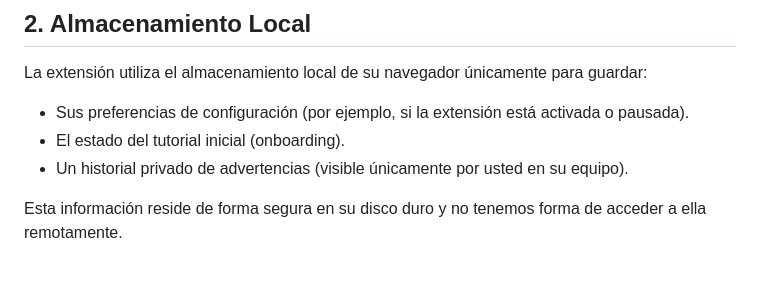
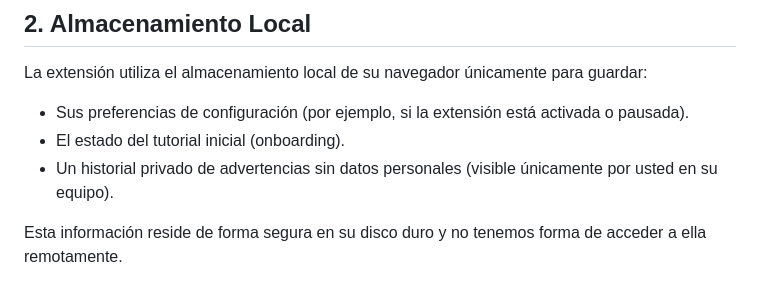
Before and after one commit to AldairF12/P20252067, a Markdown page: PRIVACY.md, the part around the change. Rendered like a GitHub page.

```diff
--- a/PRIVACY.md
+++ b/PRIVACY.md
@@ -18,7 +18,7 @@ Nuestra extensión fue construida bajo el principio de **"Privacidad por Diseño
 La extensión utiliza el almacenamiento local de su navegador únicamente para guardar:
 *   Sus preferencias de configuración (por ejemplo, si la extensión está activada o pausada).
 *   El estado del tutorial inicial (onboarding).
-*   Un historial privado de advertencias (visible únicamente por usted en su equipo).
+*   Un historial privado de advertencias sin datos personales (visible únicamente por usted en su equipo).
 
 Esta información reside de forma segura en su disco duro y no tenemos forma de acceder a ella remotamente.
 
```
